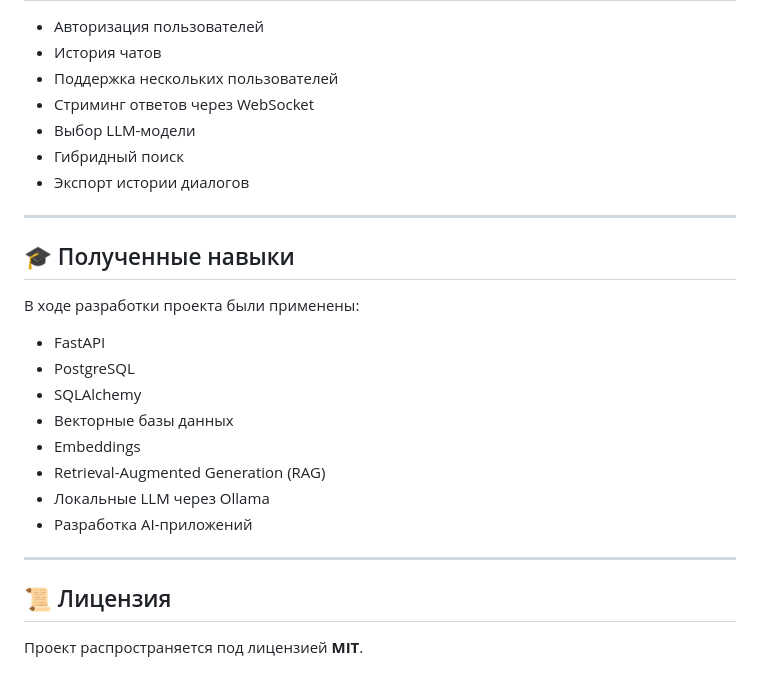
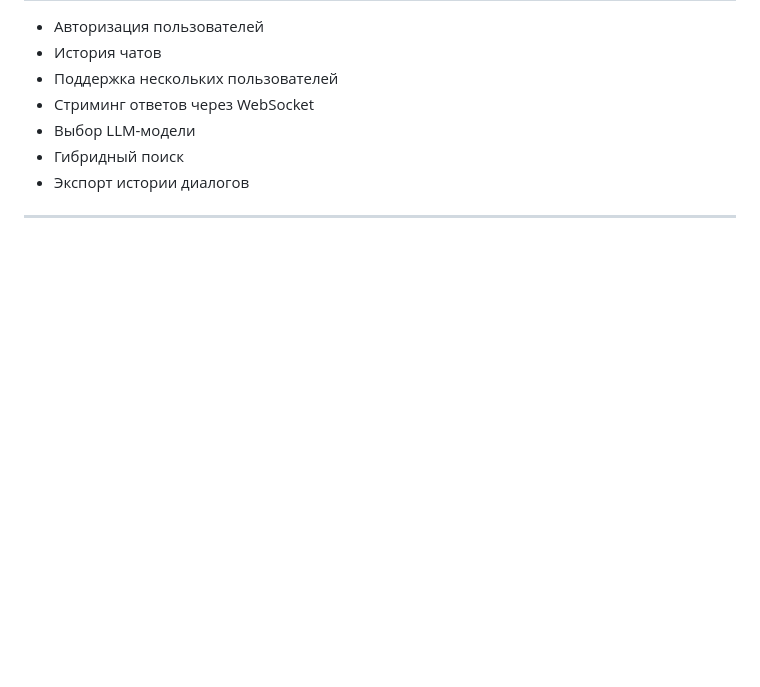
Before and after one commit to aurusxd/ai-finder, a Markdown page: README.md, the part around the change. GitHub-like rendering; blank space fills up the shorter version.

```diff
--- a/README.md
+++ b/README.md
@@ -255,22 +255,3 @@ http://localhost:8000
 * Экспорт истории диалогов
 
 ---
-
-## 🎓 Полученные навыки
-
-В ходе разработки проекта были применены:
-
-* FastAPI
-* PostgreSQL
-* SQLAlchemy
-* Векторные базы данных
-* Embeddings
-* Retrieval-Augmented Generation (RAG)
-* Локальные LLM через Ollama
-* Разработка AI-приложений
-
----
-
-## 📜 Лицензия
-
-Проект распространяется под лицензией **MIT**.
```
